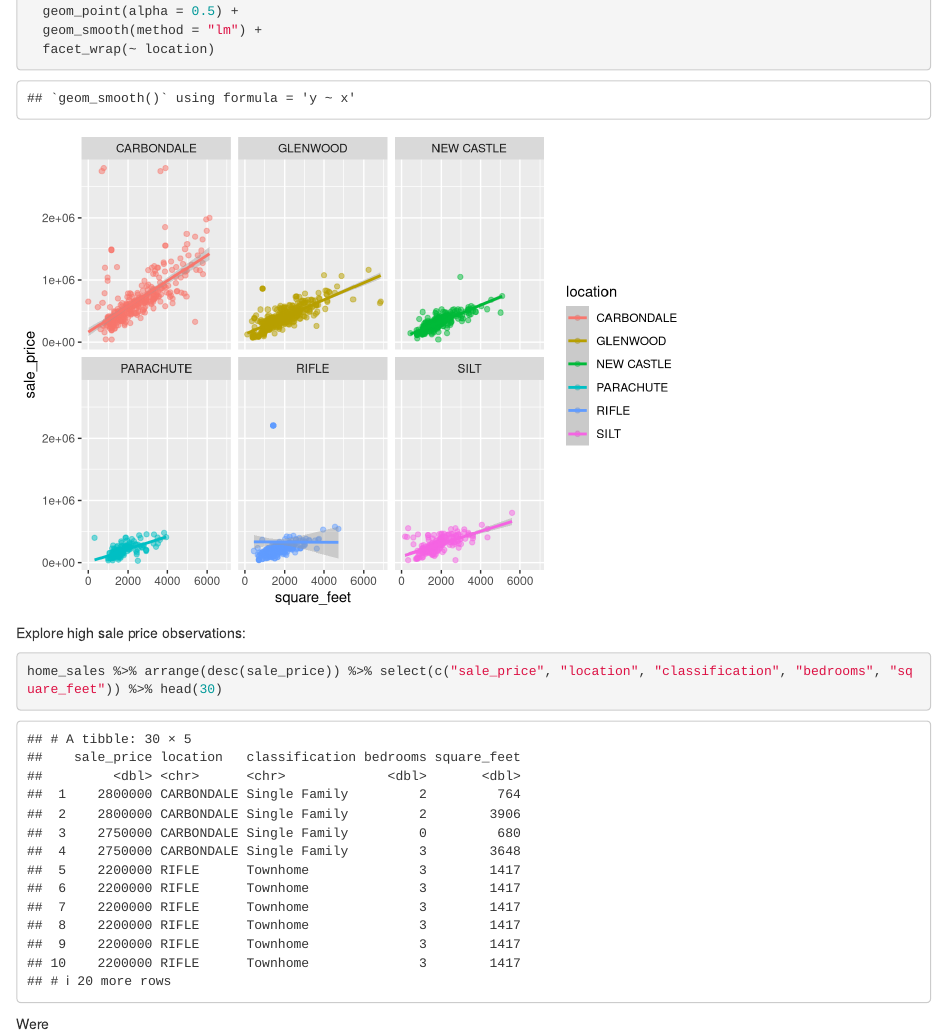
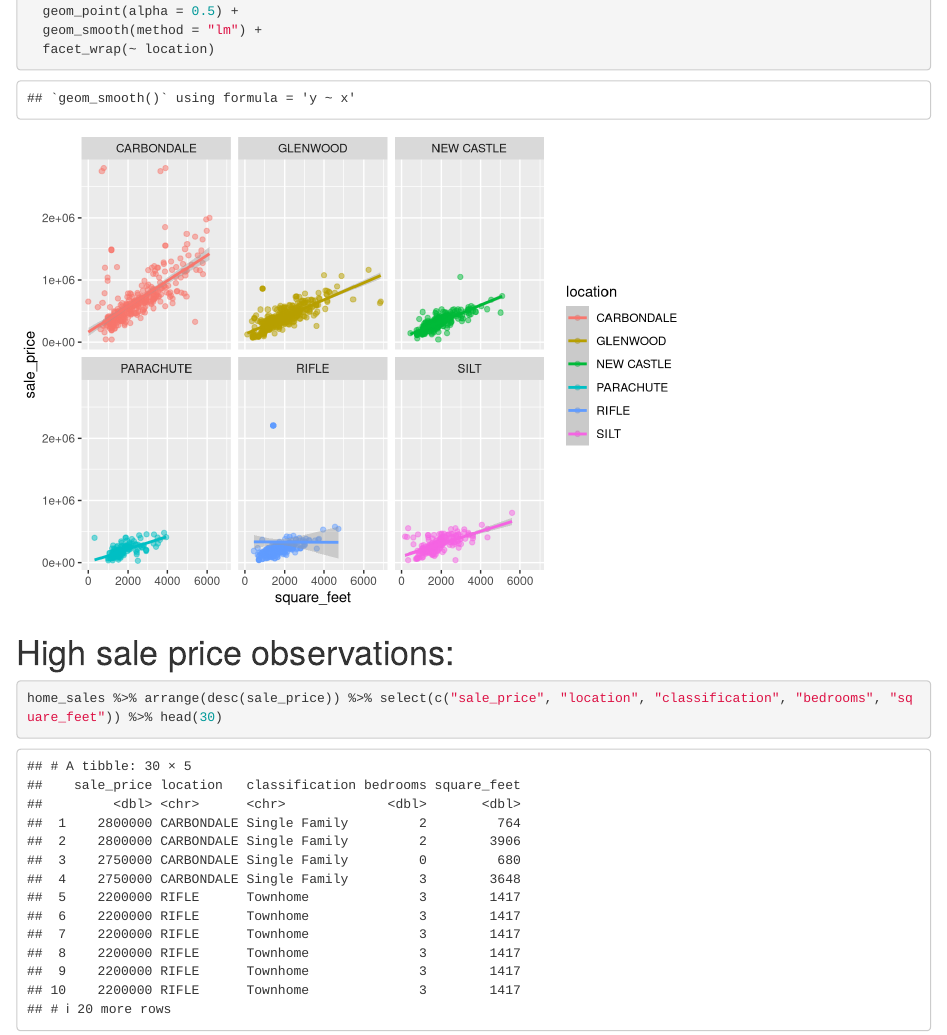
Before and after one commit to Casey-Bates/lost-in-the-tidyverse, an R Markdown document (garfield_county_sales_data_processing.Rmd): the page in a window 1100 px wide, from 3200 px down. Rendered offline with R 4.5, knitr and Pandoc, with nearby package versions; code that draws random numbers runs with fixed seeds of ours.

Commit message:
End of day commit

````diff
--- a/garfield_county_sales_data_processing.Rmd
+++ b/garfield_county_sales_data_processing.Rmd
@@ -103,8 +110,7 @@ ggplot(home_sales, aes(square_feet, sale_price, color = location)) +
   facet_wrap(~ location)
 ```
 
-Explore high sale price observations:
+# High sale price observations:
 ```{r}
 home_sales %>% arrange(desc(sale_price)) %>% select(c("sale_price", "location", "classification", "bedrooms", "square_feet")) %>% head(30)
 ```
-Were
````
Also changed, not shown: garfield_county_sales_data_processing.html, garfield_county_sales_data_processing.pdf (added), garfield_county_sales_data_processing.Rmd (7 more changed lines).
